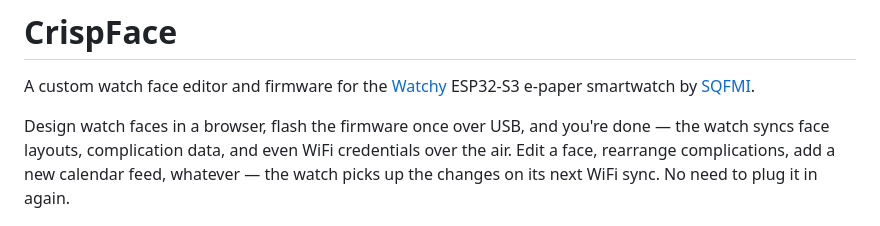
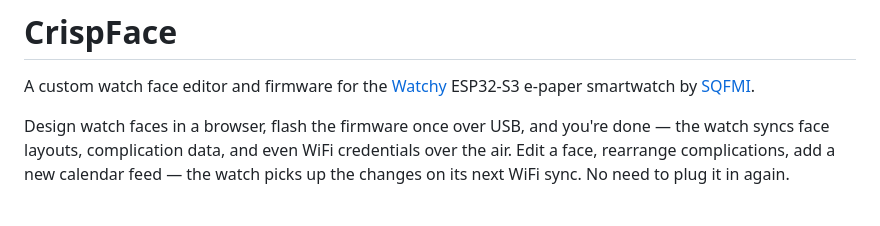
Before and after one commit to chrispyfur/crispface, a Markdown page: README.md, the part around the change. Rendered like a GitHub page.

Commit message:
Update README.md
rewording

```diff
--- a/README.md
+++ b/README.md
@@ -2,7 +2,7 @@
 
 A custom watch face editor and firmware for the [Watchy](https://watchy.sqfmi.com/) ESP32-S3 e-paper smartwatch by [SQFMI](https://github.com/sqfmi/Watchy).
 
-Design watch faces in a browser, flash the firmware once over USB, and you're done — the watch syncs face layouts, complication data, and even WiFi credentials over the air. Edit a face, rearrange complications, add a new calendar feed, whatever — the watch picks up the changes on its next WiFi sync. No need to plug it in again.
+Design watch faces in a browser, flash the firmware once over USB, and you're done — the watch syncs face layouts, complication data, and even WiFi credentials over the air. Edit a face, rearrange complications, add a new calendar feed — the watch picks up the changes on its next WiFi sync. No need to plug it in again.
 
 ![Watchy running CrispFace](Documentation/watchy-crispface.jpg)
 
```
